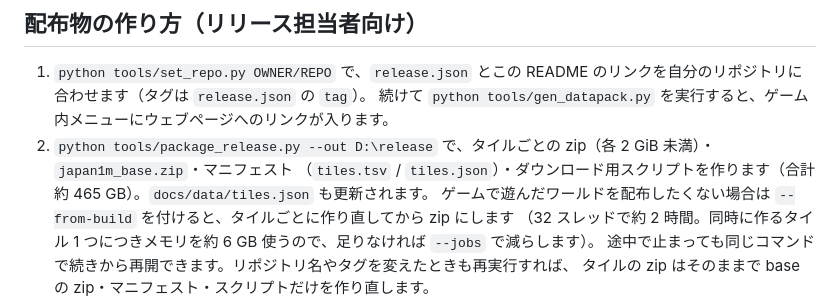
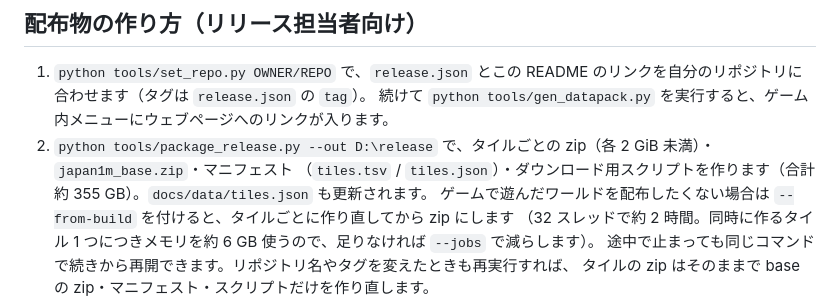
Before and after one commit to ikuto32/japan-1to1-minecraft, a Markdown page: README.ja.md, the part around the change. Drawn GitHub-style.

Commit message:
README: release size is about 355 GB
Co-Authored-By: Claude Opus 5.5 <noreply@anthropic.com>

```diff
--- a/README.ja.md
+++ b/README.ja.md
@@ -156,7 +156,7 @@ python tools/gen_datapack.py      # ゲーム内ツールのデータパック
 1. `python tools/set_repo.py OWNER/REPO` で、`release.json` とこの README のリンクを自分のリポジトリに合わせます（タグは `release.json` の `tag`）。
    続けて `python tools/gen_datapack.py` を実行すると、ゲーム内メニューにウェブページへのリンクが入ります。
 2. `python tools/package_release.py --out D:\release` で、タイルごとの zip（各 2 GiB 未満）・`japan1m_base.zip`・マニフェスト
-   （`tiles.tsv` / `tiles.json`）・ダウンロード用スクリプトを作ります（合計約 465 GB）。`docs/data/tiles.json` も更新されます。
+   （`tiles.tsv` / `tiles.json`）・ダウンロード用スクリプトを作ります（合計約 355 GB）。`docs/data/tiles.json` も更新されます。
    ゲームで遊んだワールドを配布したくない場合は `--from-build` を付けると、タイルごとに作り直してから zip にします
    （32 スレッドで約 2 時間。同時に作るタイル 1 つにつきメモリを約 6 GB 使うので、足りなければ `--jobs` で減らします）。
    途中で止まっても同じコマンドで続きから再開できます。リポジトリ名やタグを変えたときも再実行すれば、
```
Also changed, not shown: README.md (+1 -1 lines).
